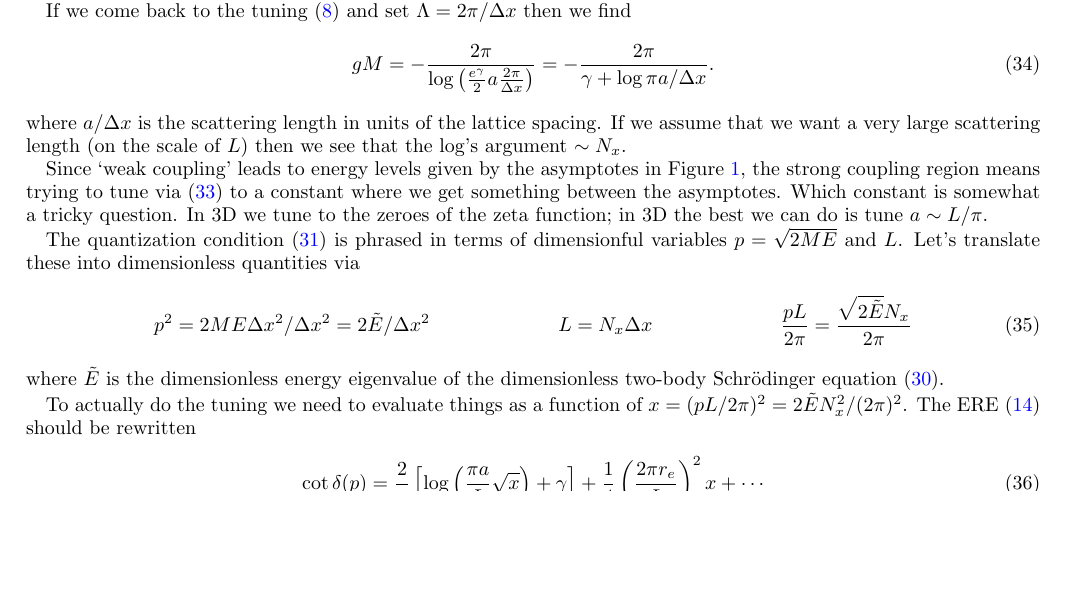
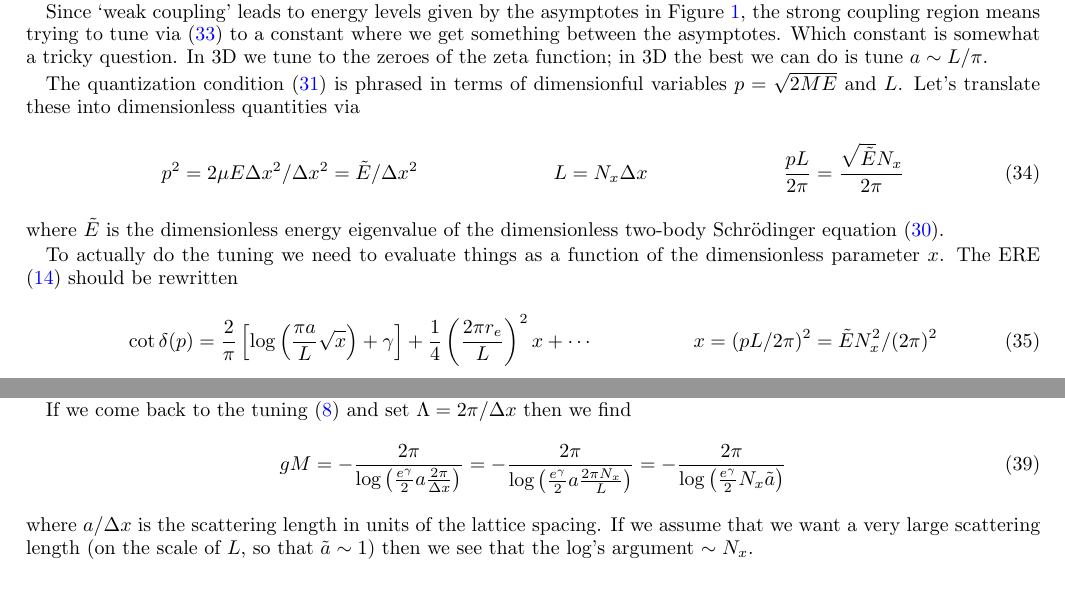
Before and after one commit to evanberkowitz/two-dimensional-gasses, a LaTeX paper (master.tex, which reads section/tuning.tex): part of page 5 of 8 before the commit and two parts of pages 5 and 6 of 8 after it, the two joined at a grey line, cut so that both start at the same text, the shorter picture padded with empty space. Compiled offline with pdfLaTeX.

Commit message:
One example finite-volume tuning.

```diff
--- a/section/tuning.tex
+++ b/section/tuning.tex
@@ -108,15 +108,6 @@ So, let's take the ERE \eqref{ere} and try to apply the quantization condition \
 \end{align}
 where we dropped all further momentum dependence from the ERE.
 
-If we come back to the tuning \eqref{tuning} and set $\Lambda=2\pi/\Delta x$ then we find
-\begin{align}
-	gM
-	&= - \frac{2\pi}{\log\left(\frac{e^\gamma}{2} a \frac{2\pi}{\Delta x}\right)}
-	= -\frac{2\pi}{\gamma + \log \pi a / \Delta x}.
-\end{align}
-where $a/\Delta x$ is the scattering length in units of the lattice spacing.
-If we assume that we want a very large scattering length (on the scale of $L$) then we see that the log's argument $\sim N_x$.
-
 Since `weak coupling' leads to energy levels given by the asymptotes in \Figref{S2}, the strong coupling region means trying to tune via \eqref{renormalization condition} to a constant where we get something between the asymptotes.
 Which constant is somewhat a tricky question.
 In 3D we tune to the zeroes of the zeta function; in 3D the best we can do is tune $a \sim L/\pi$.
@@ -124,15 +115,15 @@ In 3D we tune to the zeroes of the zeta function; in 3D the best we can do is tu
 The quantization condition \eqref{quantization condition} is phrased in terms of dimensionful variables $p=\sqrt{2ME}$ and $L$.
 Let's translate these into dimensionless quantities via
 \begin{align}
-    p^2 &= 2 M E \Delta x^2 / \Delta x^2 = 2 \tilde{E} / \Delta x^2
+    p^2 &= 2 \mu  E \Delta x^2 / \Delta x^2 = \tilde{E} / \Delta x^2
 	&
 	L &= N_x \Delta x
     &
-    \frac{pL}{2\pi} = \frac{\sqrt{2\tilde{E}} N_x}{2\pi}
+    \frac{pL}{2\pi} = \frac{\sqrt{\tilde{E}} N_x}{2\pi}
 \end{align}
 where $\tilde{E}$ is the dimensionless energy eigenvalue of the dimensionless two-body Schr\"{o}dinger equation \eqref{two-body schrodinger equation}.
 
-To actually do the tuning we need to evaluate things as a function of $x=(pL/2\pi)^2=2\tilde{E}N_x^2 / (2\pi)^2$.
+To actually do the tuning we need to evaluate things as a function of the dimensionless parameter $x$.
 The ERE \eqref{ere} should be rewritten
 \begin{align}
     \cot \delta(p)
@@ -142,6 +133,8 @@ The ERE \eqref{ere} should be rewritten
     \frac{1}{4} \left(\frac{2\pi r_e }{L}\right)^2 x
     +
     \cdots
+	&
+	x&=(pL/2\pi)^2=\tilde{E}N_x^2 / (2\pi)^2
     \label{eq:ere dimensionless}
 \end{align}
 which is written in entirely dimensionless variables and parameters.
@@ -151,6 +145,5 @@ The L\"{u}scher quantization condition \eqref{quantization condition} can be wri
 \end{align}
 and to tune we need to adjust the potential to set $\pi a/L$.
-
 So, it is convenient to define dimensionless ERE parameters,
 \begin{align}
     \tilde{a} &= \frac{2 \pi a}{L}
@@ -170,6 +163,17 @@ and so on to get the dimensionless ERE
 \end{align}
 Two examples are shown in \Figref{ere tuning}.
 
+If we come back to the tuning \eqref{tuning} and set $\Lambda=2\pi/\Delta x$ then we find
+\begin{align}
+	gM
+	&= - \frac{2\pi}{\log\left(\frac{e^\gamma}{2} a \frac{2\pi}{\Delta x}\right)}
+	= - \frac{2\pi}{\log\left(\frac{e^\gamma}{2} a \frac{2\pi N_x}{L}\right)}
+	= - \frac{2\pi}{\log\left(\frac{e^\gamma}{2} N_x \tilde{a} \right)}
+	\label{eq:coupling analytically}
+\end{align}
+where $a/\Delta x$ is the scattering length in units of the lattice spacing.
+If we assume that we want a very large scattering length (on the scale of $L$, so that $\tilde{a} \sim 1$) then we see that the log's argument $\sim N_x$.
+
 \begin{figure}
 	\includegraphics[width=0.6\textwidth]{mathematica/figure/ere}
 	\caption{
```
Also changed, not shown: Makefile, section/tuning.tex (28 more changed lines), 2 other files.
